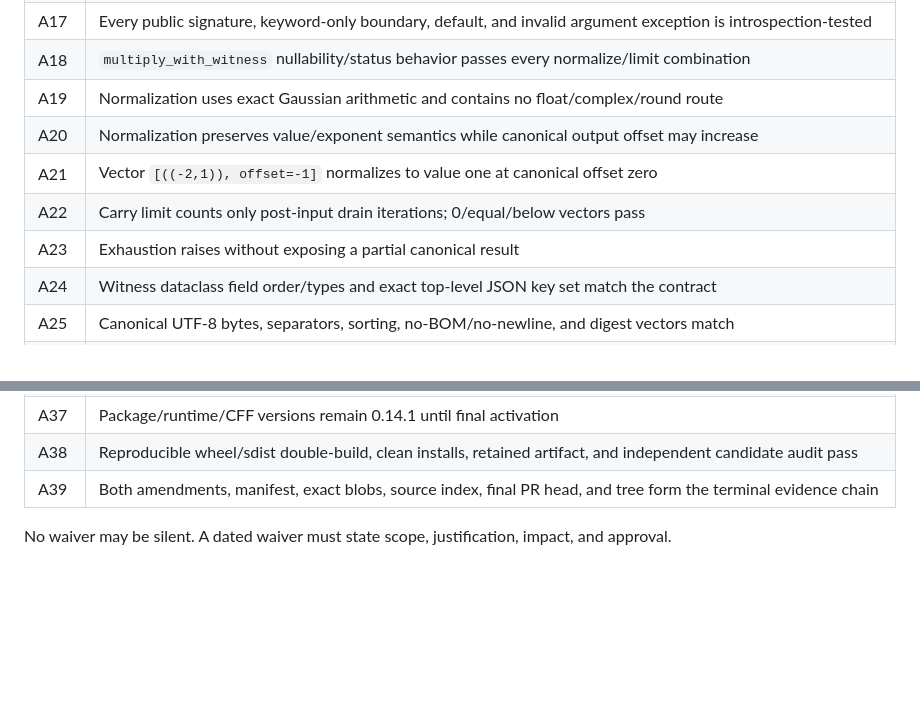
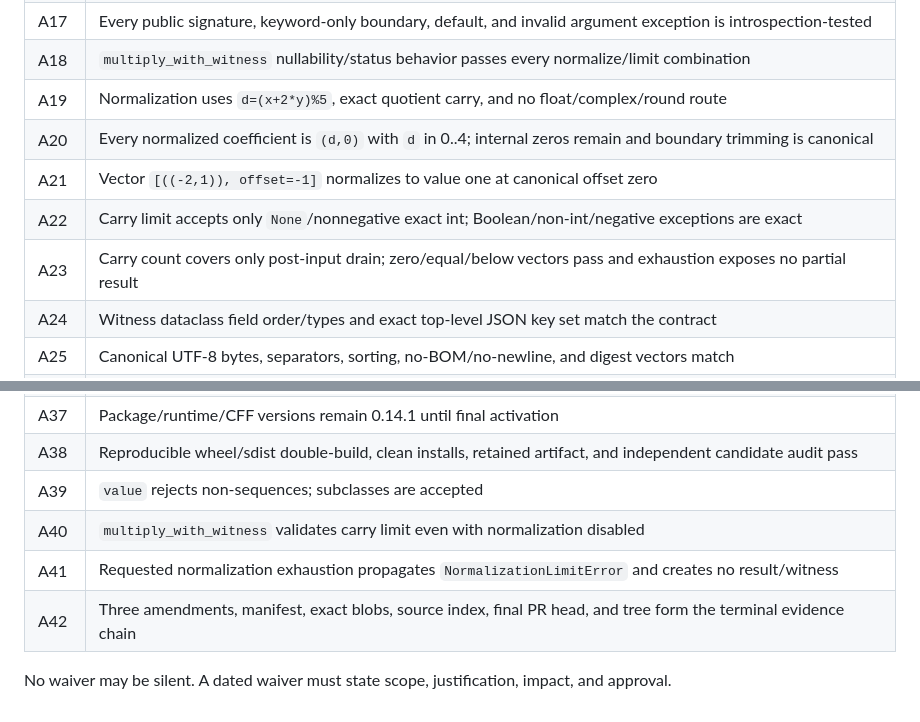
Before and after one commit to DonGPalmer/CNRS_Scientific_Toolkit, a Markdown page: docs/V015_ACCEPTANCE_TEST_PLAN.md, 2 parts joined by grey strips. Drawn GitHub-style; blank space fills up the shorter version.

Commit message:
Apply third v0.15.0 freeze repair: docs/V015_ACCEPTANCE_TEST_PLAN.md

```diff
--- a/docs/V015_ACCEPTANCE_TEST_PLAN.md
+++ b/docs/V015_ACCEPTANCE_TEST_PLAN.md
@@ -22,11 +22,11 @@ Status: SECOND HOLD REPAIRED; FROZEN BEFORE IMPLEMENTATION; RE-AUDIT REQUIRED
 | A16 | Complete iteration exposes the sole result and is invariant under chunk size |
 | A17 | Every public signature, keyword-only boundary, default, and invalid argument exception is introspection-tested |
 | A18 | `multiply_with_witness` nullability/status behavior passes every normalize/limit combination |
-| A19 | Normalization uses exact Gaussian arithmetic and contains no float/complex/round route |
-| A20 | Normalization preserves value/exponent semantics while canonical output offset may increase |
+| A19 | Normalization uses `d=(x+2*y)%5`, exact quotient carry, and no float/complex/round route |
+| A20 | Every normalized coefficient is `(d,0)` with `d` in 0..4; internal zeros remain and boundary trimming is canonical |
 | A21 | Vector `[((-2,1)), offset=-1]` normalizes to value one at canonical offset zero |
-| A22 | Carry limit counts only post-input drain iterations; 0/equal/below vectors pass |
-| A23 | Exhaustion raises without exposing a partial canonical result |
+| A22 | Carry limit accepts only `None`/nonnegative exact int; Boolean/non-int/negative exceptions are exact |
+| A23 | Carry count covers only post-input drain; zero/equal/below vectors pass and exhaustion exposes no partial result |
 | A24 | Witness dataclass field order/types and exact top-level JSON key set match the contract |
 | A25 | Canonical UTF-8 bytes, separators, sorting, no-BOM/no-newline, and digest vectors match |
 | A26 | Normalized object/digest null together exactly when normalization was not requested |
@@ -42,6 +42,9 @@ Status: SECOND HOLD REPAIRED; FROZEN BEFORE IMPLEMENTATION; RE-AUDIT REQUIRED
 | A36 | Vendored Lean identity/proof hygiene and all six existing project builds pass |
 | A37 | Package/runtime/CFF versions remain 0.14.1 until final activation |
 | A38 | Reproducible wheel/sdist double-build, clean installs, retained artifact, and independent candidate audit pass |
-| A39 | Both amendments, manifest, exact blobs, source index, final PR head, and tree form the terminal evidence chain |
+| A39 | `value` rejects non-sequences; subclasses are accepted |
+| A40 | `multiply_with_witness` validates carry limit even with normalization disabled |
+| A41 | Requested normalization exhaustion propagates `NormalizationLimitError` and creates no result/witness |
+| A42 | Three amendments, manifest, exact blobs, source index, final PR head, and tree form the terminal evidence chain |
 
 No waiver may be silent. A dated waiver must state scope, justification, impact, and approval.
```
